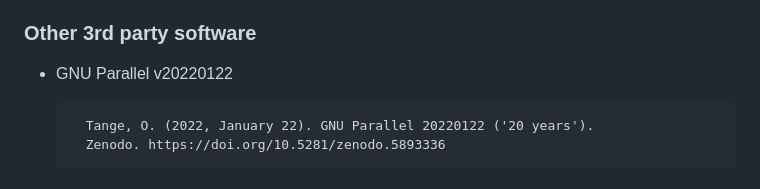
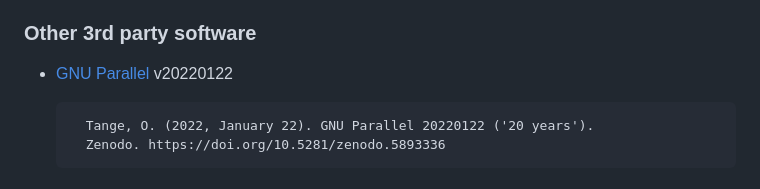
Before and after one commit to WeirauchLab/pathogen_ncd, a Markdown page: README.md, the part around the change. GitHub-like rendering.

Commit message:
Link to GNU Parallel homepage on gnu.org

```diff
--- a/README.md
+++ b/README.md
@@ -68,7 +68,7 @@ Python v3.7.8
 
 ### Other 3rd party software
 
-* GNU Parallel v20220122
+* [GNU Parallel][parallel] v20220122
 
         Tange, O. (2022, January 22). GNU Parallel 20220122 ('20 years').
         Zenodo. https://doi.org/10.5281/zenodo.5893336
```
